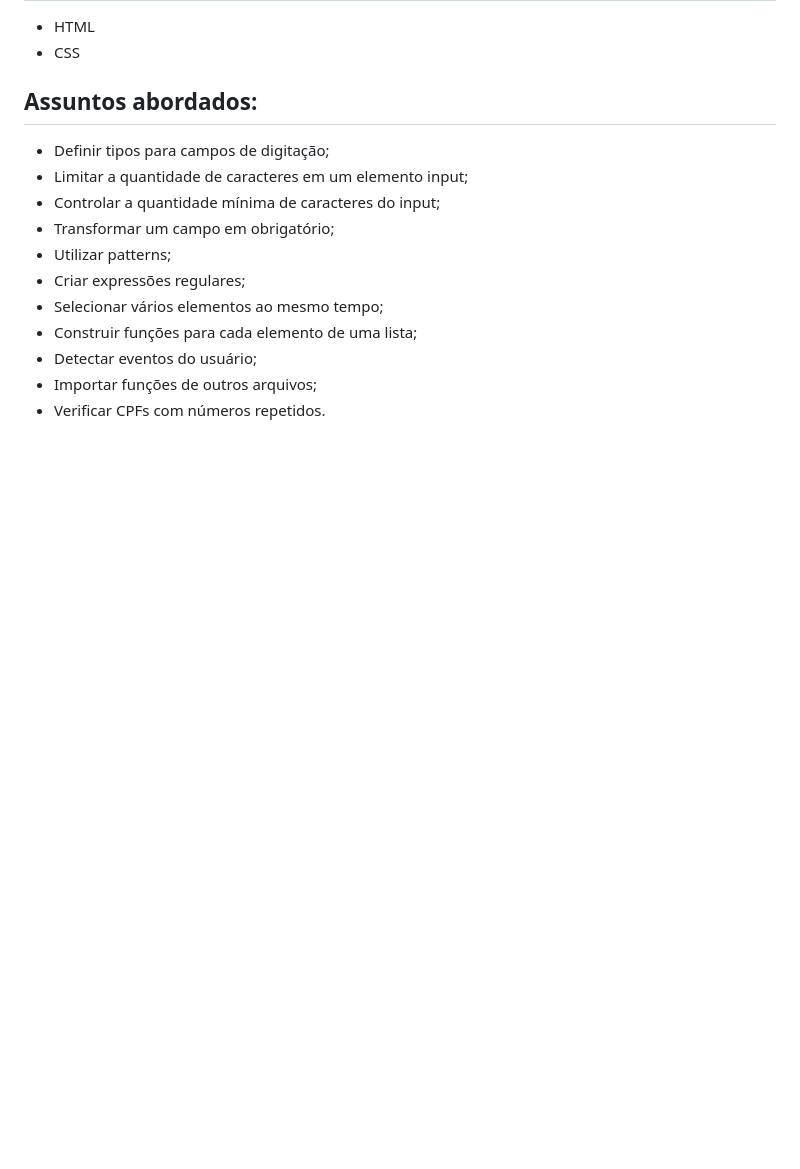
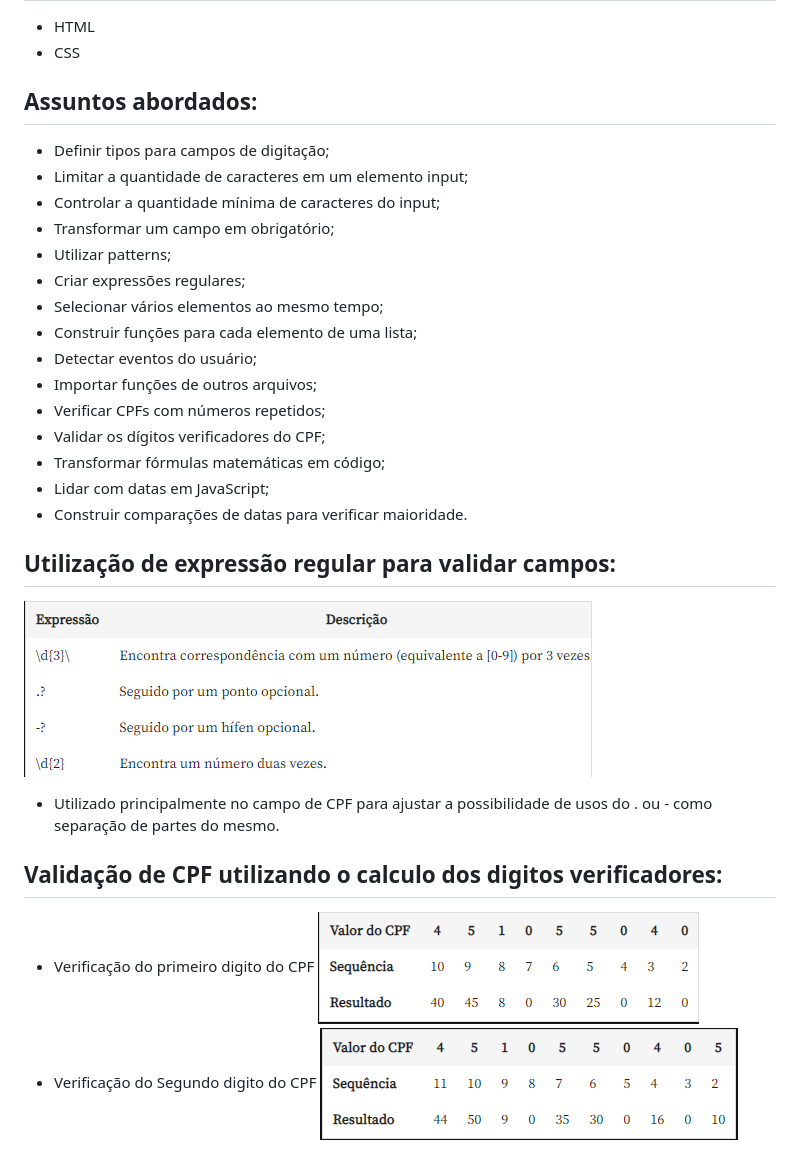
Before and after one commit to ThiagoZambelli/JavaScript--validando-formul-rios-Alura, a Markdown page: README.md, the part around the change. Rendered like a GitHub page; pictures changed too: img-Readme/1.png (added), img-Readme/2.png (added), img-Readme/3.png (added); blank space fills up the shorter version.

```diff
--- a/README.md
+++ b/README.md
@@ -29,6 +29,20 @@
 * Construir funções para cada elemento de uma lista;
 * Detectar eventos do usuário;
 * Importar funções de outros arquivos;
-* Verificar CPFs com números repetidos.
+* Verificar CPFs com números repetidos;
+* Validar os dígitos verificadores do CPF;
+* Transformar fórmulas matemáticas em código;
+* Lidar com datas em JavaScript;
+* Construir comparações de datas para verificar maioridade.
+
+## Utilização de expressão regular para validar campos:
+![Alt text](img-Readme/1.png)
+* Utilizado principalmente no campo de CPF para ajustar a possibilidade de usos do . ou - como separação de partes do mesmo.
+
+## Validação de CPF utilizando o calculo dos digitos verificadores:
+* Verificação do primeiro digito do CPF
+![Alt text](img-Readme/2.png)
+* Verificação do Segundo digito do CPF
+![Alt text](img-Readme/3.png)
 
 [1]: https://www.linkedin.com/in/thiagozambelli "Linkedin"
```
Also changed, not shown: 1 other file.
